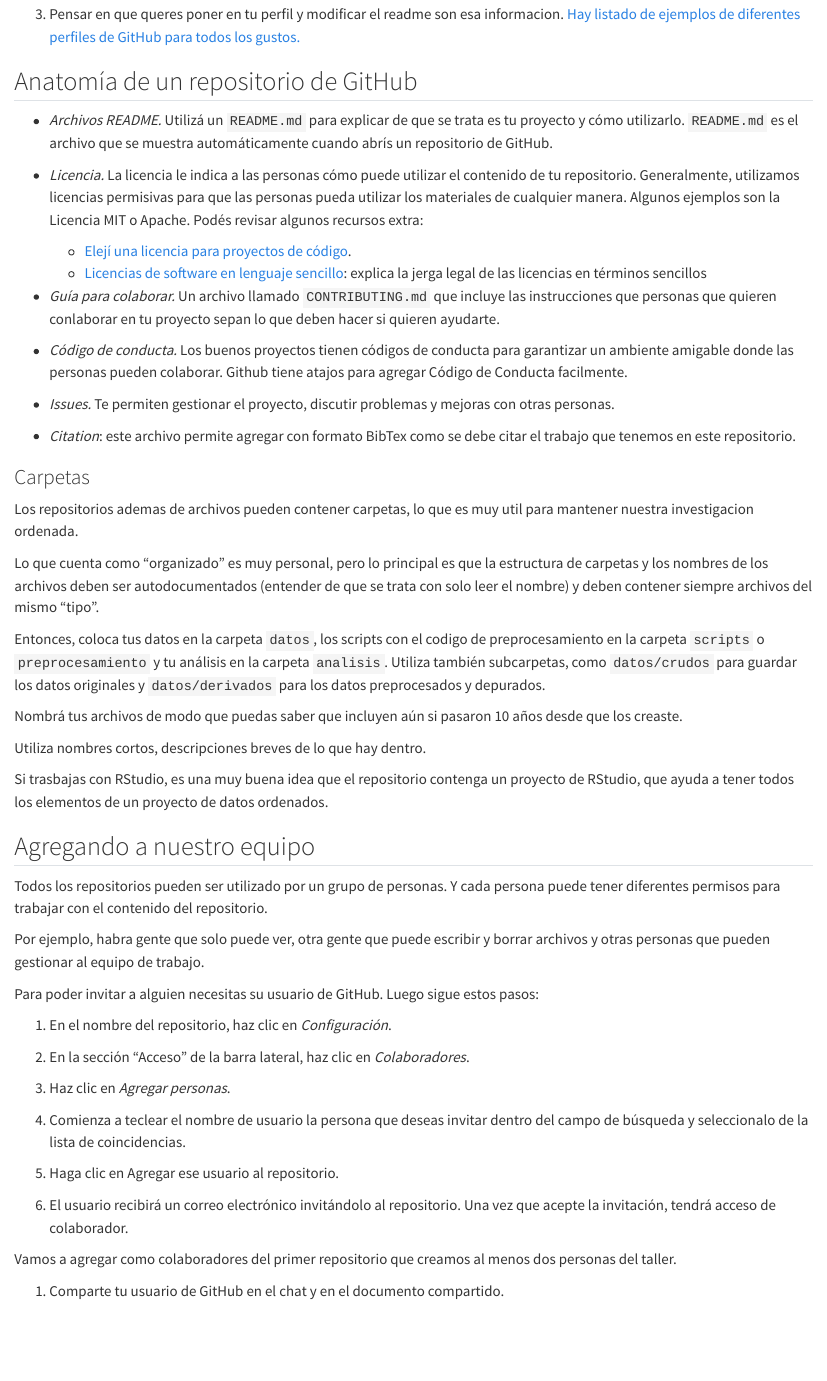
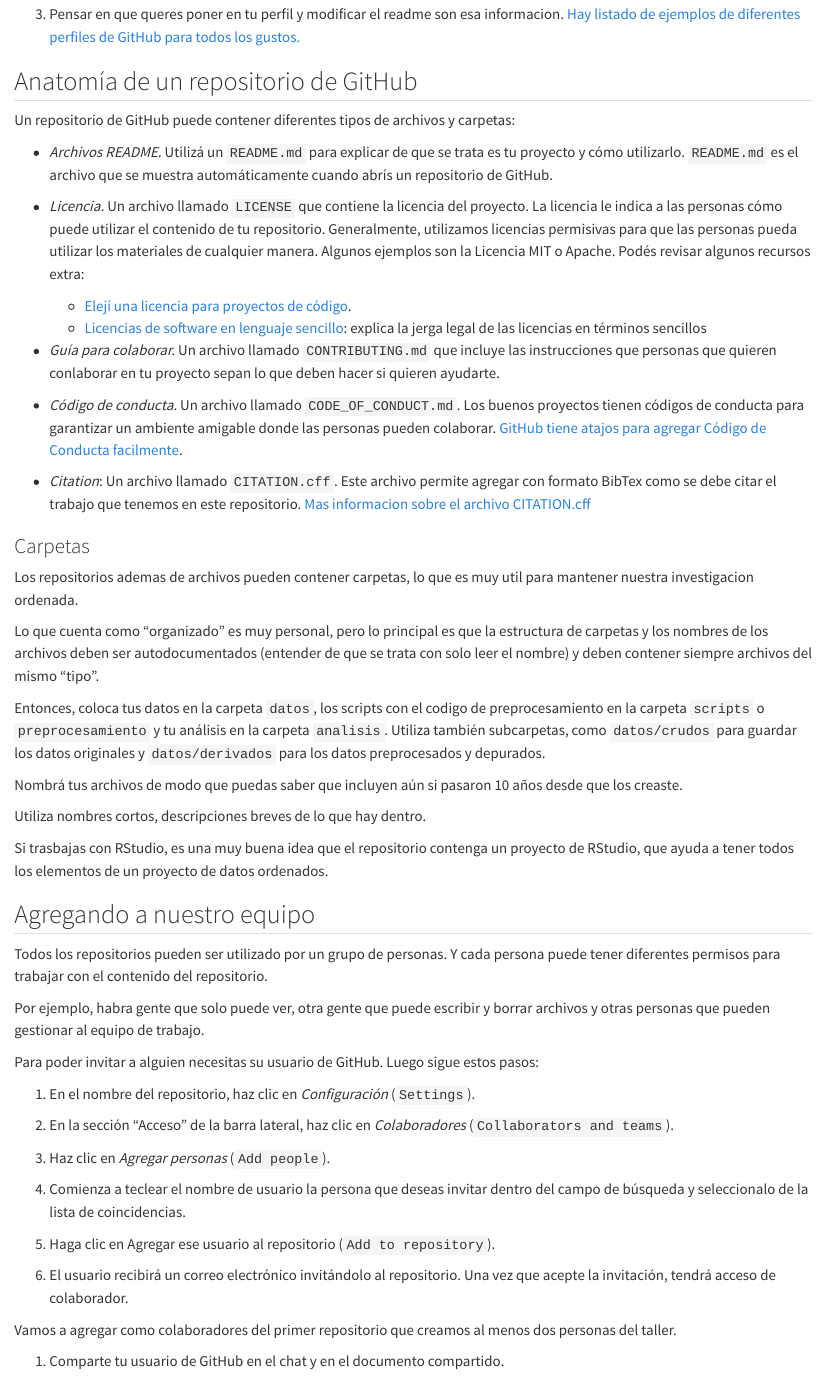
Before and after one commit to andres-merino/LatinR2024Workshop, a Quarto document (repositories.qmd): the page in a window 1100 px wide, from 2250 px down. Rendered offline with R 4.5, knitr and Pandoc in place of Quarto, with nearby package versions.

Commit message:
suggestions on repository

```diff
--- a/repositories.qmd
+++ b/repositories.qmd
@@ -61,20 +61,21 @@ Para eso tenes que:
 
 ## Anatomía de un repositorio de GitHub
 
+Un repositorio de GitHub puede contener diferentes tipos de archivos y carpetas:
+
 -   *Archivos README.* Utilizá un `README.md` para explicar de que se trata es tu proyecto y cómo utilizarlo. `README.md` es el archivo que se muestra automáticamente cuando abrís un repositorio de GitHub.
 
--   *Licencia.* La licencia le indica a las personas cómo puede utilizar el contenido de tu repositorio. Generalmente, utilizamos licencias permisivas para que las personas pueda utilizar los materiales de cualquier manera. Algunos ejemplos son la Licencia MIT o Apache. Podés revisar algunos recursos extra:
+-   *Licencia.* Un archivo llamado `LICENSE` que contiene la licencia del proyecto. La licencia le indica a las personas cómo puede utilizar el contenido de tu repositorio. Generalmente, utilizamos licencias permisivas para que las personas pueda utilizar los materiales de cualquier manera. Algunos ejemplos son la Licencia MIT o Apache. Podés revisar algunos recursos extra:
 
     -   [Elejí una licencia para proyectos de código](https://choosealicense.com/).
     -   [Licencias de software en lenguaje sencillo](https://tldrlegal.com/): explica la jerga legal de las licencias en términos sencillos
 
 -   *Guía para colaborar.* Un archivo llamado `CONTRIBUTING.md` que incluye las instrucciones que personas que quieren conlaborar en tu proyecto sepan lo que deben hacer si quieren ayudarte.
 
--   *Código de conducta.* Los buenos proyectos tienen códigos de conducta para garantizar un ambiente amigable donde las personas pueden colaborar. Github tiene atajos para agregar Código de Conducta facilmente.
+-   *Código de conducta.* Un archivo llamado `CODE_OF_CONDUCT.md`.
+Los buenos proyectos tienen códigos de conducta para garantizar un ambiente amigable donde las personas pueden colaborar. [GitHub tiene atajos para agregar Código de Conducta facilmente](https://docs.github.com/en/communities/setting-up-your-project-for-healthy-contributions/adding-a-code-of-conduct-to-your-project).
 
--   *Issues.* Te permiten gestionar el proyecto, discutir problemas y mejoras con otras personas.
-
--   *Citation*: este archivo permite agregar con formato BibTex como se debe citar el trabajo que tenemos en este repositorio.
+-   *Citation*: Un archivo llamado `CITATION.cff`. Este archivo permite agregar con formato BibTex como se debe citar el trabajo que tenemos en este repositorio. [Mas informacion sobre el archivo CITATION.cff](https://docs.github.com/en/repositories/managing-your-repositorys-settings-and-features/customizing-your-repository/about-citation-files)
 
 ### Carpetas
 
@@ -100,15 +101,15 @@ Por ejemplo, habra gente que solo puede ver, otra gente que puede escribir y bor
 
 Para poder invitar a alguien necesitas su usuario de GitHub. Luego sigue estos pasos:
 
-1. En el nombre del repositorio, haz clic en  _Configuración_.
+1. En el nombre del repositorio, haz clic en  _Configuración_ (`Settings`).
 
-2. En la sección "Acceso" de la barra lateral, haz clic en  _Colaboradores_.
+2. En la sección "Acceso" de la barra lateral, haz clic en  _Colaboradores_ (`Collaborators and teams`).
 
-3. Haz clic en _Agregar personas_.
+3. Haz clic en _Agregar personas_ (`Add people`).
 
 4. Comienza a teclear el nombre de usuario la persona que deseas invitar dentro del campo de búsqueda y seleccionalo de la lista de coincidencias.
 
-5. Haga clic en Agregar ese usuario al repositorio.
+5. Haga clic en Agregar ese usuario al repositorio (`Add to repository`).
 
 6. El usuario recibirá un correo electrónico invitándolo al repositorio. Una vez que acepte la invitación, tendrá acceso de colaborador.
 
```
